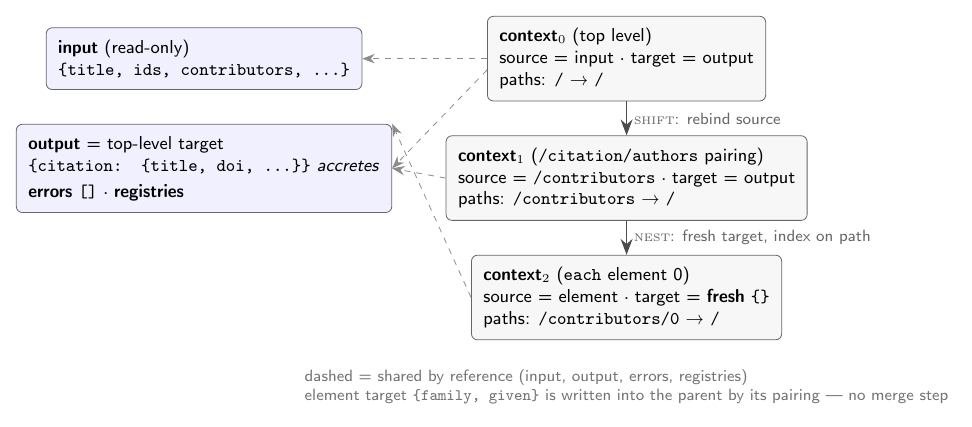
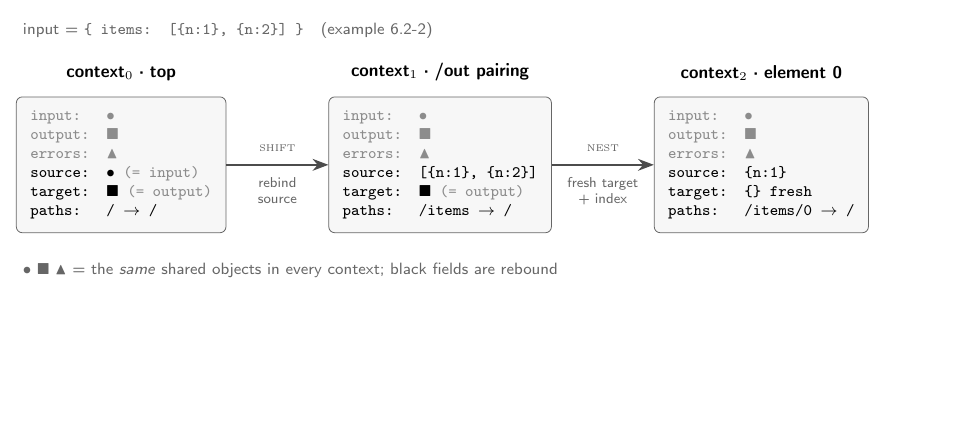
Before and after one commit to christiansmith/mapper-js, a LaTeX figure (docs/figures/context-evolution.tex): the whole page, the shorter picture padded with empty space. Compiled offline with pdfLaTeX.

Commit message:
docs: redesign context-evolution figure as data structures

```diff
--- a/docs/figures/context-evolution.tex
+++ b/docs/figures/context-evolution.tex
@@ -8,31 +12,56 @@
 \begin{document}
 \begin{tikzpicture}[
-  font=\sffamily\small,
-  ctx/.style={draw=black!60, rounded corners=3pt, align=left, inner sep=6pt, fill=black!3},
-  shared/.style={draw=black!60, rounded corners=3pt, align=left, inner sep=6pt, fill=blue!6},
-  lbl/.style={font=\sffamily\bfseries\small},
-  ref/.style={-{Stealth[length=2.2mm]}, black!45, dashed},
-  derive/.style={-{Stealth[length=2.8mm]}, thick, black!70}
+  ctx/.style={draw=black!60, rounded corners=3pt, inner sep=7pt, align=left,
+              font=\ttfamily\footnotesize, fill=black!3},
+  hdr/.style={font=\sffamily\bfseries\small},
+  derive/.style={-{Stealth[length=2.8mm]}, thick, black!70},
+  note/.style={font=\sffamily\footnotesize, text=black!60},
+  arrlbl/.style={font=\sffamily\scriptsize, text=black!60, align=center}
 ]
-  % shared roots
-  \node[shared] (input) {\textbf{input} (read-only)\\\texttt{\{title, ids, contributors, …\}}};
-  \node[shared, below=6mm of input] (output) {\textbf{output} = top-level target\\\texttt{\{citation: \{title, doi, …\}\}} \emph{accretes}\\[2pt]\textbf{errors} \texttt{[]} · \textbf{registries}};
+  % three records, top-aligned
+  \node[ctx] (c0) at (0,0) {%
+\shr{input:\ \ \ $\bullet$}\\
+\shr{output:\ \ $\blacksquare$}\\
+\shr{errors:\ \ $\blacktriangle$}\\
+source:\ \ $\bullet$\ \shr{(= input)}\\
+target:\ \ $\blacksquare$\ \shr{(= output)}\\
+paths:\ \ \ /\ $\rightarrow$\ /};
 
-  % context chain
-  \node[ctx, right=22mm of input] (c0) {\textbf{context$_0$} (top level)\\source = input · target = output\\paths: \texttt{/} → \texttt{/}};
-  \node[ctx, below=6mm of c0] (c1) {\textbf{context$_1$} (\texttt{/citation/authors} pairing)\\source = \texttt{/contributors} · target = output\\paths: \texttt{/contributors} → \texttt{/}};
-  \node[ctx, below=6mm of c1] (c2) {\textbf{context$_2$} (\texttt{each} element 0)\\source = element · target = \textbf{fresh} \texttt{\{\}}\\paths: \texttt{/contributors/0} → \texttt{/}};
+  \node[ctx, anchor=north west] (c1) at ([xshift=18mm]c0.north east) {%
+\shr{input:\ \ \ $\bullet$}\\
+\shr{output:\ \ $\blacksquare$}\\
+\shr{errors:\ \ $\blacktriangle$}\\
+source:\ \ [\{n:1\}, \{n:2\}]\\
+target:\ \ $\blacksquare$\ \shr{(= output)}\\
+paths:\ \ \ /items\ $\rightarrow$\ /};
 
-  \draw[derive] (c0) -- node[right, font=\sffamily\footnotesize, text=black!60] {\textsc{shift}: rebind source} (c1);
-  \draw[derive] (c1) -- node[right, font=\sffamily\footnotesize, text=black!60] {\textsc{nest}: fresh target, index on path} (c2);
+  \node[ctx, anchor=north west] (c2) at ([xshift=18mm]c1.north east) {%
+\shr{input:\ \ \ $\bullet$}\\
+\shr{output:\ \ $\blacksquare$}\\
+\shr{errors:\ \ $\blacktriangle$}\\
+source:\ \ \{n:1\}\\
+target:\ \ \{\}\ fresh\\
+paths:\ \ \ /items/0\ $\rightarrow$\ /};
 
-  \draw[ref] (c0.west) -- (input.east);
-  \draw[ref] (c0.west) ++(0,-2mm) -- (output.east);
-  \draw[ref] (c1.west) -- (output.east);
-  \draw[ref] (c2.west) -- (output.north east);
+  % headers, centered above each record
+  \node[hdr, above=1.5mm of c0.north] {context$_0$ · top};
+  \node[hdr, above=1.5mm of c1.north] {context$_1$ · /out pairing};
+  \node[hdr, above=1.5mm of c2.north] {context$_2$ · element 0};
 
-  \node[font=\sffamily\footnotesize, text=black!55, below=4mm of c2, align=left]
-    {dashed = shared by reference (input, output, errors, registries)\\
-     element target \texttt{\{family, given\}} is written into the parent by its pairing — no merge step};
+  % title line, left-aligned with the first record, clear of the headers
+  \node[note, anchor=south west] at ([yshift=9mm]c0.north west)
+    {input = \texttt{\{ items: [\{n:1\}, \{n:2\}] \}}\quad(example 6.2-2)};
+
+  % derivation arrows at a shared height, two-line centered labels
+  \draw[derive] (c0.east) -- (c1.west |- c0.east)
+    node[midway, above=1mm, arrlbl] {\textsc{shift}}
+    node[midway, below=1mm, arrlbl] {rebind\\source};
+  \draw[derive] (c1.east |- c0.east) -- (c2.west |- c0.east)
+    node[midway, above=1mm, arrlbl] {\textsc{nest}}
+    node[midway, below=1mm, arrlbl] {fresh target\\+ index};
+
+  % legend, left-aligned with the first record
+  \node[note, anchor=north west] at ([yshift=-4mm]c0.south west)
+    {$\bullet$\ $\blacksquare$\ $\blacktriangle$\ = the \emph{same} shared objects in every context; black fields are rebound};
 \end{tikzpicture}
 \end{document}
```
Also changed, not shown: docs/figures/context-evolution.svg, docs/figures/context-evolution.tex (12 more changed lines).
